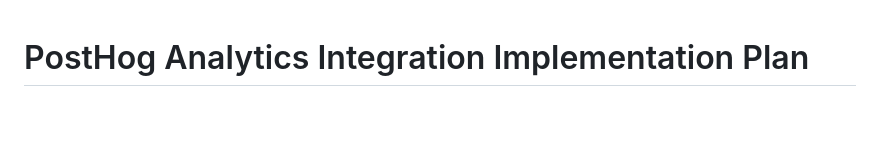
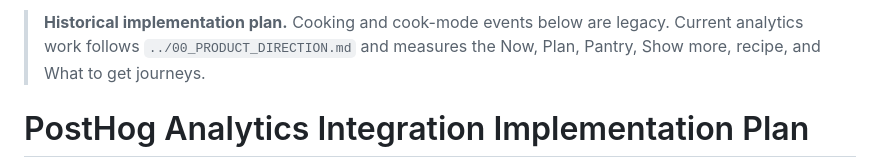
Before and after one commit to ReedDeL/HomeChef, a Markdown page: docs/plans/2026-08-12-posthog-analytics.md, the part around the change. Drawn GitHub-style; blank space fills up the shorter version.

Commit message:
Mark historical product assumptions

```diff
--- a/docs/plans/2026-08-12-posthog-analytics.md
+++ b/docs/plans/2026-08-12-posthog-analytics.md
@@ -1,3 +1,5 @@
+> **Historical implementation plan.** Cooking and cook-mode events below are legacy. Current analytics work follows `../00_PRODUCT_DIRECTION.md` and measures the Now, Plan, Pantry, Show more, recipe, and What to get journeys.
+
 # PostHog Analytics Integration Implementation Plan
 
 > **For agentic workers:** REQUIRED SUB-SKILL: Use superpowers:subagent-driven-development (recommended) or superpowers:executing-plans to implement this plan task-by-task. Steps use checkbox (\`- [ ]\`) syntax for tracking.
```
